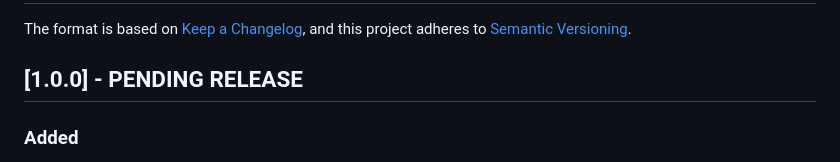
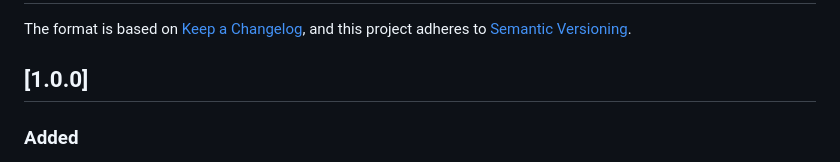
Before and after one commit to mosquito-cr/mosquito, a Markdown page: CHANGELOG.md, the part around the change. GitHub-like rendering.

```diff
--- a/CHANGELOG.md
+++ b/CHANGELOG.md
@@ -4,7 +4,7 @@ The format is based on [Keep a
 Changelog](https://keepachangelog.com/en/1.0.0/), and this project adheres to
 [Semantic Versioning](https://semver.org/spec/v2.0.0.html).
 
-## [1.0.0] - PENDING RELEASE
+## [1.0.0]
 ### Added
 - Jobs can now specify their retry/reschedule logic with the #rescheduleable?
   and #reschedule_interval methods.
```
